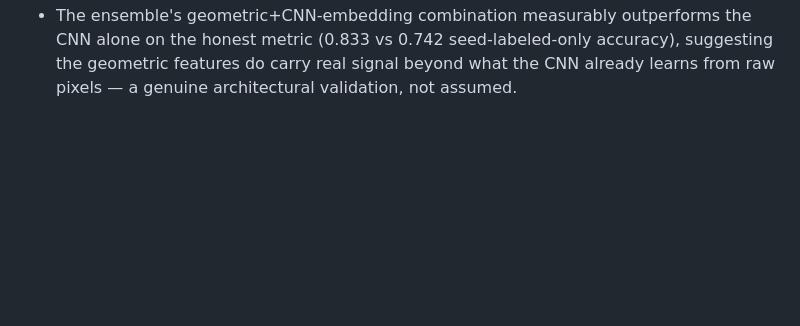
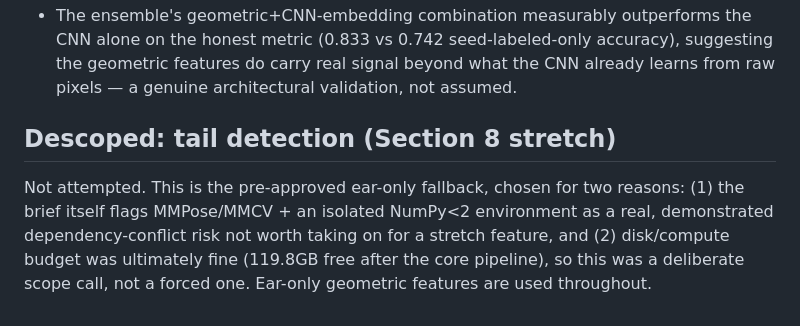
Before and after one commit to cattoalyze/CATalyze, a Markdown page: README.md, the part around the change. GitHub-like rendering; blank space fills up the shorter version.

Commit message:
Document tail-detection descope decision in README

```diff
--- a/README.md
+++ b/README.md
@@ -170,3 +170,12 @@ curve tracks the ideal diagonal closely.
   accuracy), suggesting the geometric features do carry real signal beyond
   what the CNN already learns from raw pixels — a genuine architectural
   validation, not assumed.
+
+## Descoped: tail detection (Section 8 stretch)
+
+Not attempted. This is the pre-approved ear-only fallback, chosen for two
+reasons: (1) the brief itself flags MMPose/MMCV + an isolated NumPy<2
+environment as a real, demonstrated dependency-conflict risk not worth
+taking on for a stretch feature, and (2) disk/compute budget was ultimately
+fine (119.8GB free after the core pipeline), so this was a deliberate scope
+call, not a forced one. Ear-only geometric features are used throughout.
```
